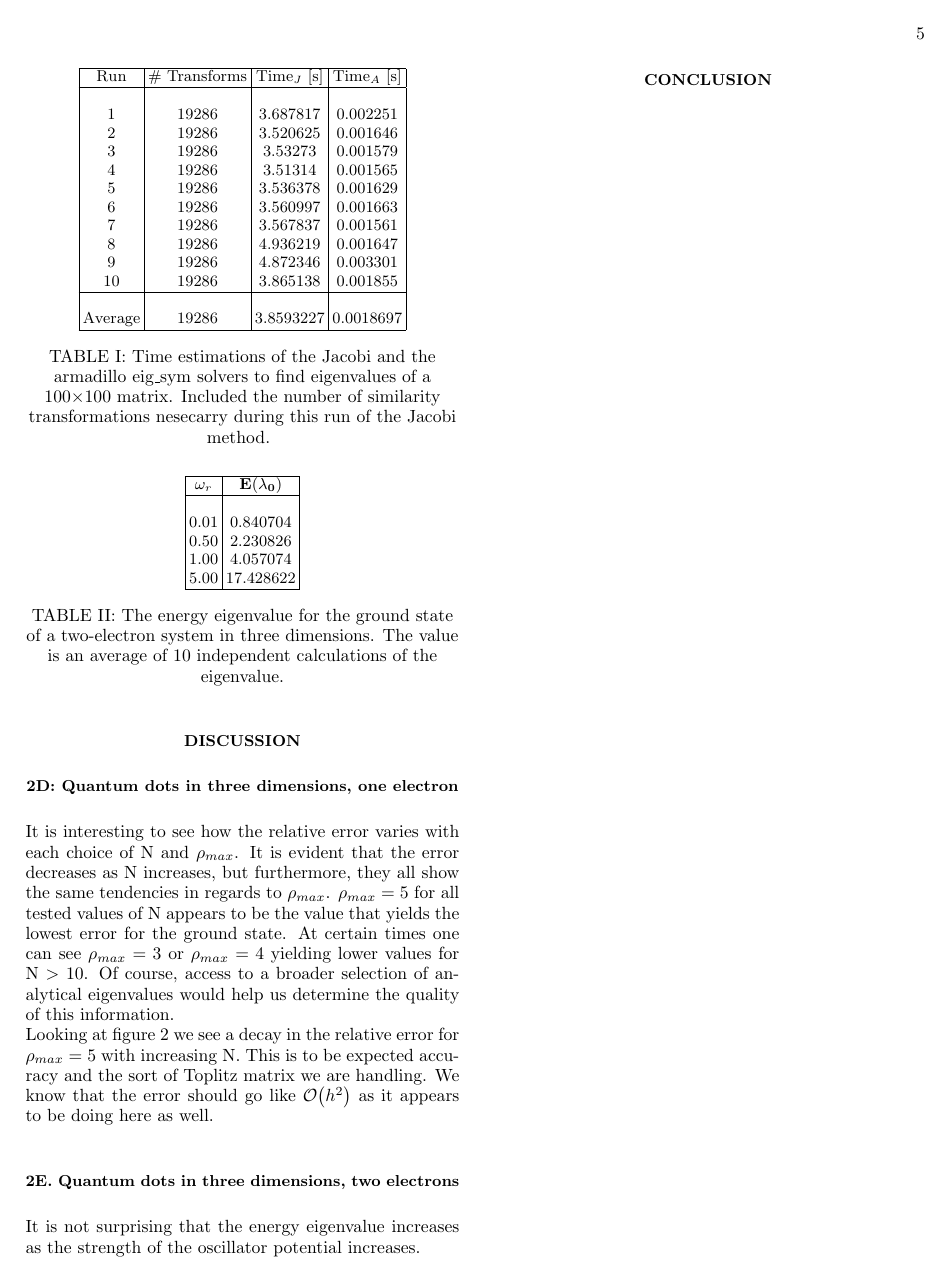
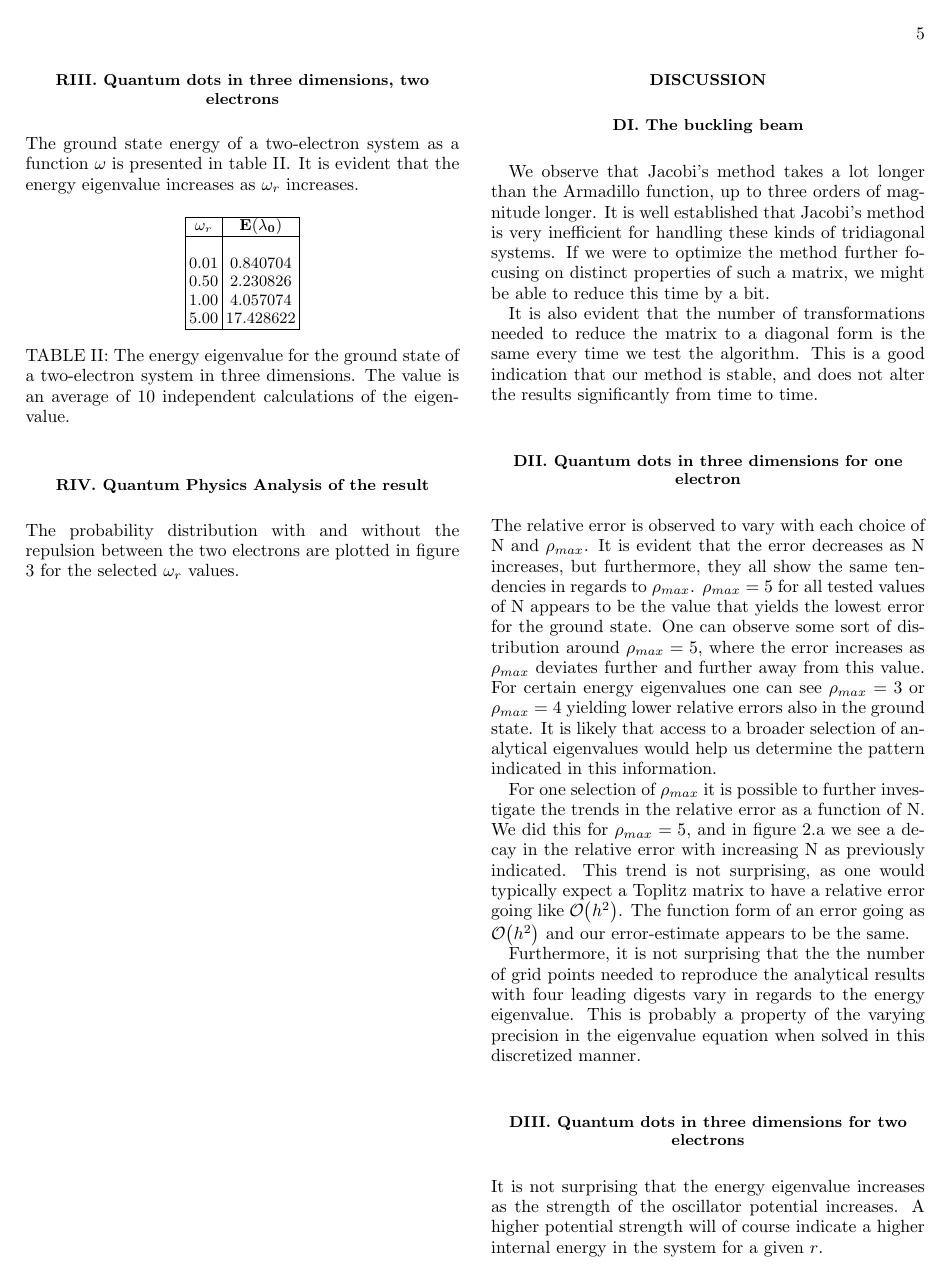
Before and after one commit to OlineRanum/FYS3150, a LaTeX paper (Project_2/Tex_prosjekt_2/project_2.tex): page 5 of 8 before the commit and page 5 of 9 after it. Compiled offline with pdfLaTeX.

Commit message:
Siste tex-tillegg

```diff
--- a/Project_2/Tex_prosjekt_2/project_2.tex
+++ b/Project_2/Tex_prosjekt_2/project_2.tex
@@ -265,5 +265,6 @@ We are then considering the wave functions for the two electrons as functions of
 The results of the time tests of the Jacobi algorithm and the armadillo function is presented in table \ref{tab1}.
-\begin{figure}[!h]
+\begin{figure}[H]
+	\centering
 	\begin{tabular} {|c|c|c|c|}
 		\hline
 		Run & \# Transforms & Time$_J$ [s] & Time$_A$ [s] \\
@@ -314,10 +315,11 @@ Looking at figure \ref{fig:RE} with $\rho_{max} = 5$, we see that the Jacobi met
 	\caption{The figure show the relation between the number for leading digits, in regards to the black bar representing four leading digits.} \label{fig:RE}
 \end{figure*}
 
-\subsection*{2E. Quantum dots in three dimensions, two electrons} \noindent
+\subsection*{R\rom{3}. Quantum dots in three dimensions, two electrons} \noindent
 The ground state energy of a two-electron system as a function $\omega$ is presented in table \ref{tab2}. It is evident that the energy eigenvalue increases as $\omega_r$ increases.
 
-\begin{table}[!h]
+\begin{table}[H]
+	\centering
 	\begin{tabular} {|c|c|}
 		\hline
 		$\mathbf{\omega}_r$ & $\mathbf{E(\lambda_0)}$\\
@@ -332,7 +334,7 @@ The ground state energy of a two-electron system as a function $\omega$ is prese
 	\captionof{table}[foo]{The energy eigenvalue for the ground state of a two-electron system in three dimensions. The value is an average of 10 independent calculations of the eigenvalue.\label{tab2}}
 \end{table}
 
-\subsection{2F. Quantum Physics Analysis of the result}\noindent
+\subsection*{R\rom{4}. Quantum Physics Analysis of the result}\noindent
 The probability distribution with and without the repulsion between the two electrons are plotted in figure \ref{wavefunc} for the selected $\omega_r$ values. \\ \newpage
 
 \begin{figure*}
@@ -346,13 +348,17 @@ The probability distribution with and without the repulsion between the two elec
 \end{figure*}
 
 \section*{Discussion}
+\subsection*{D\rom{1}. The buckling beam}
+We observe that Jacobi's method takes a lot longer than the Armadillo function, up to three orders of magnitude longer. It is well established that Jacobi's method is very inefficient for handling these kinds of tridiagonal systems. If we were to optimize the method further focusing on distinct properties of such a matrix, we might be able to reduce this time by a bit. \\ \indent
+It is also evident that the number of transformations needed to reduce the matrix to a diagonal form is the same every time we test the algorithm. This is a good indication that our method is stable, and does not alter the results significantly from time to time.
 
-\subsection*{2D: Quantum dots in three dimensions, one electron} \noindent
-It is interesting to see how the relative error varies with each choice of N and $\rho_{max}$. It is evident that the error decreases as N increases, but furthermore, they all show the same tendencies in regards to $\rho_{max}$. $\rho_{max} = 5$ for all tested values of N appears to be the value that yields the lowest error for the ground state. At certain times one can see $\rho_{max} = 3$ or $\rho_{max} = 4$ yielding lower values for N $>$ 10. Of course, access to a broader selection of analytical eigenvalues would help us determine the quality of this information. \\
-Looking at figure \ref{fig:RE} we see a decay in the relative error for $\rho_{max} = 5$ with increasing N. This is to be expected accuracy and the sort of Toplitz matrix we are handling. We know that the error should go like $\order{h^2}$ as it appears to be doing here as well.
+\subsection*{D\rom{2}. Quantum dots in three dimensions for one electron} \noindent
+The relative error is observed to vary with each choice of N and $\rho_{max}$. It is evident that the error decreases as N increases, but furthermore, they all show the same tendencies in regards to $\rho_{max}$. $\rho_{max} = 5$ for all tested values of N appears to be the value that yields the lowest error for the ground state. One can observe some sort of distribution around $\rho_{max} = 5$, where the error increases as $\rho_{max}$ deviates further and further away from this value. For certain energy eigenvalues one can see $\rho_{max} = 3$ or $\rho_{max} = 4$ yielding lower relative errors also in the ground state. It is likely that access to a broader selection of analytical eigenvalues would help us determine the pattern indicated in this information. \\ \indent
+For one selection of $\rho_{max}$ it is possible to further investigate the trends in the relative error as a function of N. We did this for $\rho_{max} = 5$, and in figure \ref{fig:RE}.a we see a decay in the relative error with increasing N as previously indicated. This trend is not surprising, as one would typically expect a Toplitz matrix to have a relative error going like $\order{h^2}$. The function form of an error going as $\order{h^2}$ and our error-estimate appears to be the same. \\ \indent
+Furthermore, it is not surprising that the the number of grid points needed to reproduce the analytical results with four leading digests vary in regards to the energy eigenvalue. This is probably a property of the varying precision in the eigenvalue equation when solved in this discretized manner.
 
-\subsection*{2E. Quantum dots in three dimensions, two electrons} \noindent
-It is not surprising that the energy eigenvalue increases as the strength of the oscillator potential increases.
+\subsection*{D\rom{3}. Quantum dots in three dimensions for two electrons} \noindent
+It is not surprising that the energy eigenvalue increases as the strength of the oscillator potential increases. A higher potential strength will of course indicate a higher internal energy in the system for a given $r$.
 
 
 \section*{Conclusion}
```
Also changed, not shown: Project_2/Tex_prosjekt_2/project_2.tex (12 more changed lines), 1 other file.
